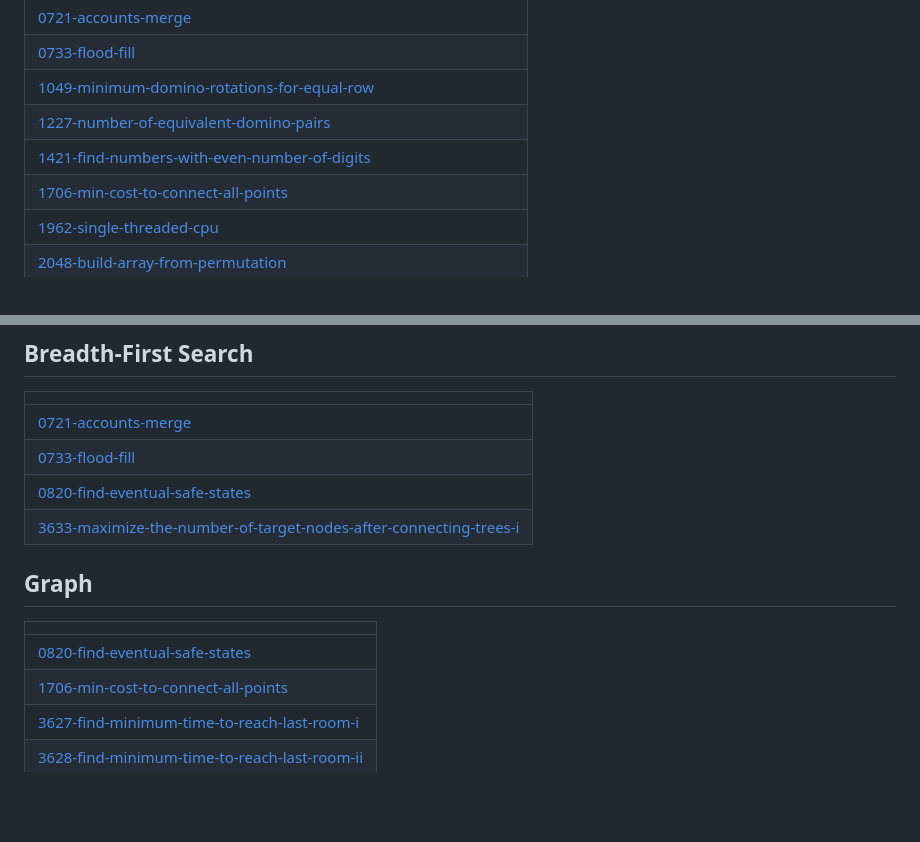
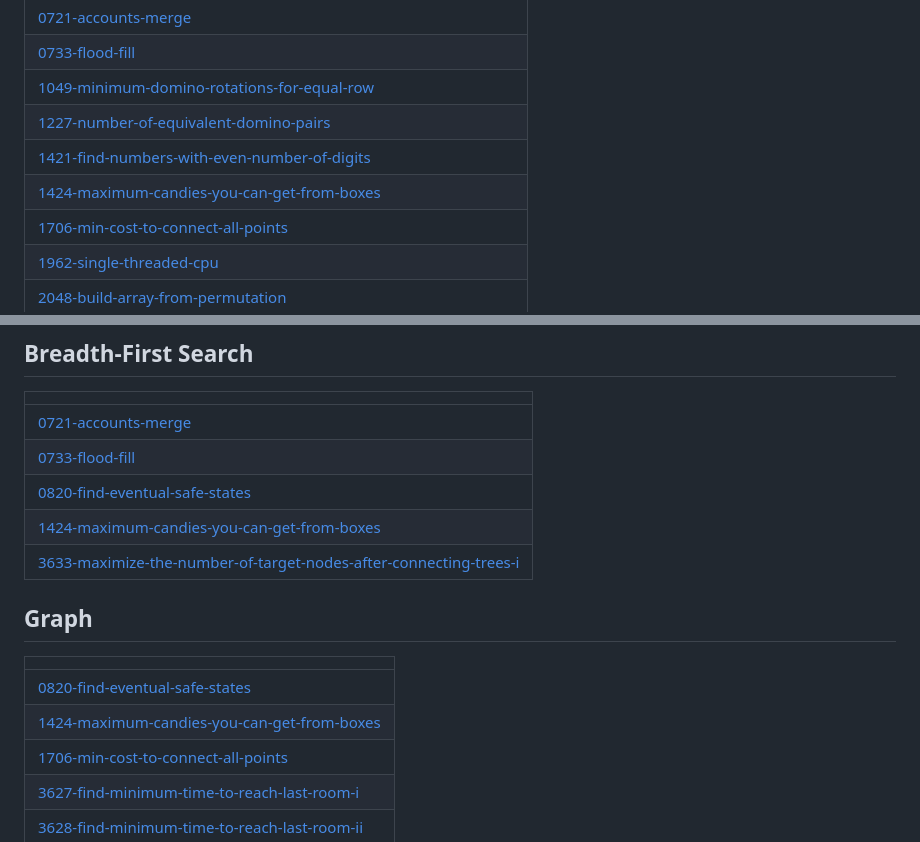
Before and after one commit to BemnetMussa/Competitive-Programming, a Markdown page: README.md, 2 parts joined by grey strips. Rendered like a GitHub page; blank space fills up the shorter version.

Commit message:
Update README - Topic Tags

```diff
--- a/README.md
+++ b/README.md
@@ -17,6 +17,7 @@
 | [1049-minimum-domino-rotations-for-equal-row](https://github.com/BemnetMussa/Competitive-Programming/tree/master/1049-minimum-domino-rotations-for-equal-row) |
 | [1227-number-of-equivalent-domino-pairs](https://github.com/BemnetMussa/Competitive-Programming/tree/master/1227-number-of-equivalent-domino-pairs) |
 | [1421-find-numbers-with-even-number-of-digits](https://github.com/BemnetMussa/Competitive-Programming/tree/master/1421-find-numbers-with-even-number-of-digits) |
+| [1424-maximum-candies-you-can-get-from-boxes](https://github.com/BemnetMussa/Competitive-Programming/tree/master/1424-maximum-candies-you-can-get-from-boxes) |
 | [1706-min-cost-to-connect-all-points](https://github.com/BemnetMussa/Competitive-Programming/tree/master/1706-min-cost-to-connect-all-points) |
 | [1962-single-threaded-cpu](https://github.com/BemnetMussa/Competitive-Programming/tree/master/1962-single-threaded-cpu) |
 | [2048-build-array-from-permutation](https://github.com/BemnetMussa/Competitive-Programming/tree/master/2048-build-array-from-permutation) |
@@ -70,11 +71,13 @@
 | [0721-accounts-merge](https://github.com/BemnetMussa/Competitive-Programming/tree/master/0721-accounts-merge) |
 | [0733-flood-fill](https://github.com/BemnetMussa/Competitive-Programming/tree/master/0733-flood-fill) |
 | [0820-find-eventual-safe-states](https://github.com/BemnetMussa/Competitive-Programming/tree/master/0820-find-eventual-safe-states) |
+| [1424-maximum-candies-you-can-get-from-boxes](https://github.com/BemnetMussa/Competitive-Programming/tree/master/1424-maximum-candies-you-can-get-from-boxes) |
 | [3633-maximize-the-number-of-target-nodes-after-connecting-trees-i](https://github.com/BemnetMussa/Competitive-Programming/tree/master/3633-maximize-the-number-of-target-nodes-after-connecting-trees-i) |
 ## Graph
 |  |
 | ------- |
 | [0820-find-eventual-safe-states](https://github.com/BemnetMussa/Competitive-Programming/tree/master/0820-find-eventual-safe-states) |
+| [1424-maximum-candies-you-can-get-from-boxes](https://github.com/BemnetMussa/Competitive-Programming/tree/master/1424-maximum-candies-you-can-get-from-boxes) |
 | [1706-min-cost-to-connect-all-points](https://github.com/BemnetMussa/Competitive-Programming/tree/master/1706-min-cost-to-connect-all-points) |
 | [3627-find-minimum-time-to-reach-last-room-i](https://github.com/BemnetMussa/Competitive-Programming/tree/master/3627-find-minimum-time-to-reach-last-room-i) |
 | [3628-find-minimum-time-to-reach-last-room-ii](https://github.com/BemnetMussa/Competitive-Programming/tree/master/3628-find-minimum-time-to-reach-last-room-ii) |
```
